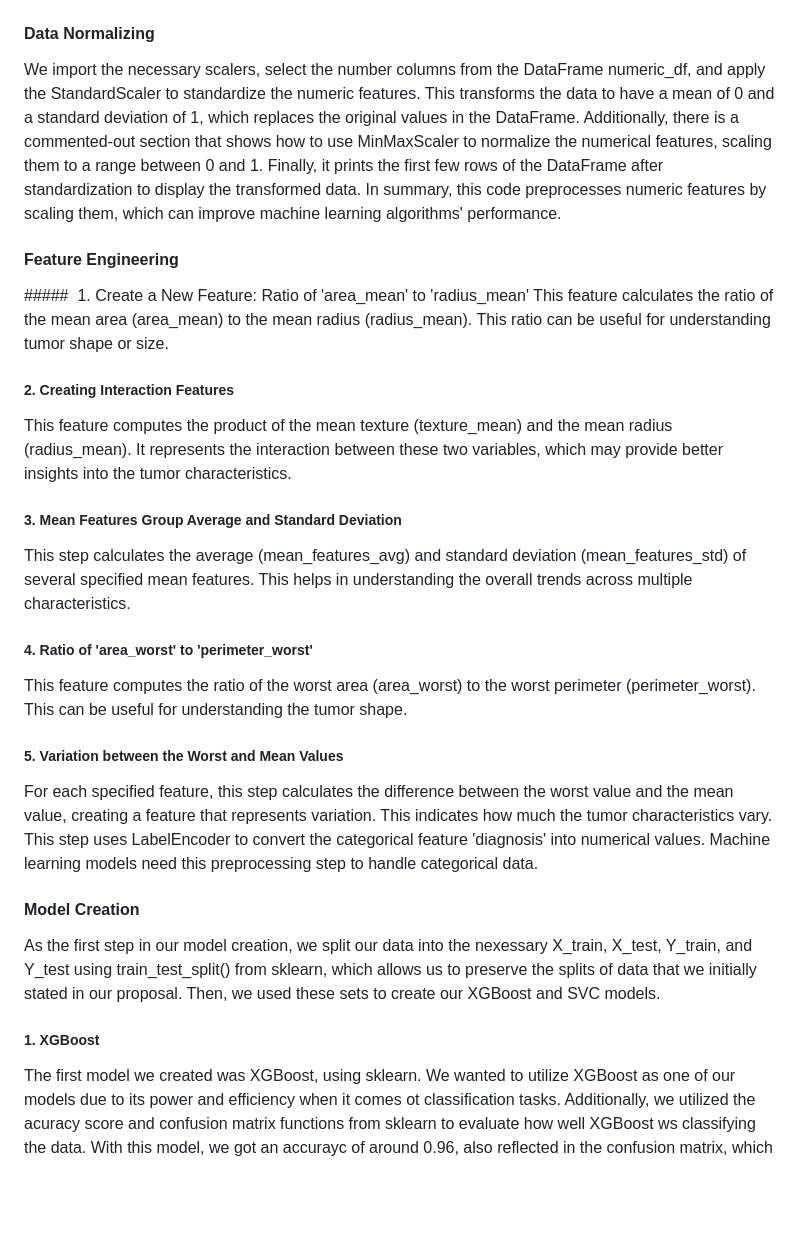
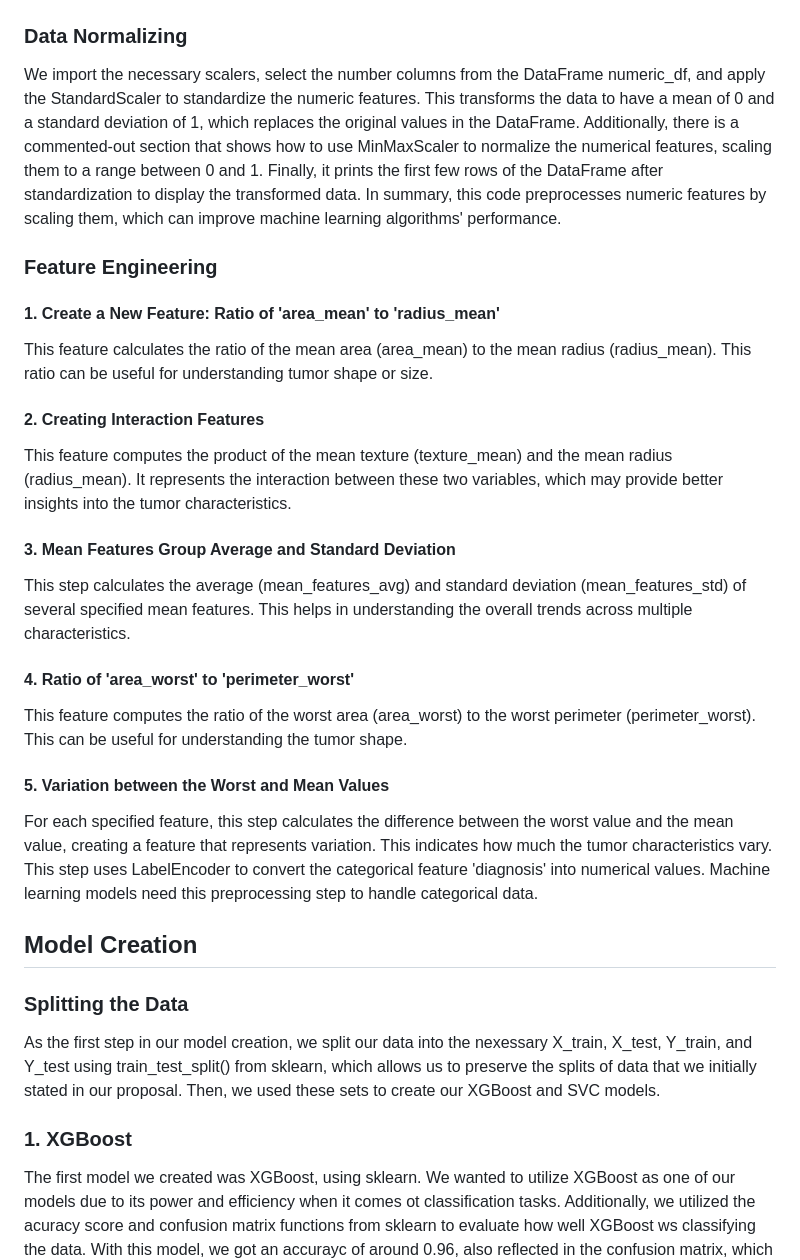
Before and after one commit to digitaldna01/CASCS506-FinalProject, a Markdown page: README.md, the part around the change printed below. GitHub-like rendering; blank space fills up the shorter version.

```diff
--- a/README.md
+++ b/README.md
@@ -18,29 +18,31 @@ Outlier detection is the process of identifying data points that differ signific
 ![image info](./image/areaMeanB4.png)
 ![image info](./image/areaMeanAfter.png)
 
-#### Data Normalizing
+### Data Normalizing
 We import the necessary scalers, select the number columns from the DataFrame numeric_df, and apply the StandardScaler to standardize the numeric features. This transforms the data to have a mean of 0 and a standard deviation of 1, which replaces the original values in the DataFrame. Additionally, there is a commented-out section that shows how to use MinMaxScaler to normalize the numerical features, scaling them to a range between 0 and 1. Finally, it prints the first few rows of the DataFrame after standardization to display the transformed data. In summary, this code preprocesses numeric features by scaling them, which can improve machine learning algorithms' performance.
 
-#### Feature Engineering
-#####  1. Create a New Feature: Ratio of 'area_mean' to 'radius_mean'
+### Feature Engineering
+#### 1. Create a New Feature: Ratio of 'area_mean' to 'radius_mean'
 This feature calculates the ratio of the mean area (area_mean) to the mean radius (radius_mean). This ratio can be useful for understanding tumor shape or size.
 
-##### 2. Creating Interaction Features
+#### 2. Creating Interaction Features
 This feature computes the product of the mean texture (texture_mean) and the mean radius (radius_mean). It represents the interaction between these two variables, which may provide better insights into the tumor characteristics.
 
-##### 3. Mean Features Group Average and Standard Deviation
+#### 3. Mean Features Group Average and Standard Deviation
 This step calculates the average (mean_features_avg) and standard deviation (mean_features_std) of several specified mean features. This helps in understanding the overall trends across multiple characteristics.
 
-##### 4. Ratio of 'area_worst' to 'perimeter_worst'
+#### 4. Ratio of 'area_worst' to 'perimeter_worst'
 This feature computes the ratio of the worst area (area_worst) to the worst perimeter (perimeter_worst). This can be useful for understanding the tumor shape.
 
-##### 5. Variation between the Worst and Mean Values
+#### 5. Variation between the Worst and Mean Values
 For each specified feature, this step calculates the difference between the worst value and the mean value, creating a feature that represents variation. This indicates how much the tumor characteristics vary. This step uses LabelEncoder to convert the categorical feature 'diagnosis' into numerical values. Machine learning models need this preprocessing step to handle categorical data.
 
-#### Model Creation
+## Model Creation
+
+### Splitting the Data
 As the first step in our model creation, we split our data into the nexessary X_train, X_test, Y_train, and Y_test using train_test_split() from sklearn, which allows us to preserve the splits of data that we initially stated in our proposal. Then, we used these sets to create our XGBoost and SVC models.
 
-##### 1. XGBoost
+### 1. XGBoost
 The first model we created was XGBoost, using sklearn. We wanted to utilize XGBoost as one of our models due to its power and efficiency when it comes ot classification tasks. Additionally, we utilized the acuracy score and confusion matrix functions from sklearn to evaluate how well XGBoost ws classifying the data. With this model, we got an accurayc of around 0.96, also reflected in the confusion matrix, which indicated that XGBoost would be a good model for us to implement in our from-scratch portion.
 ![image info](./image/xgboostMatrix.png)
 
```
Also changed, not shown: other parts of README.md (+4 -4 lines).
